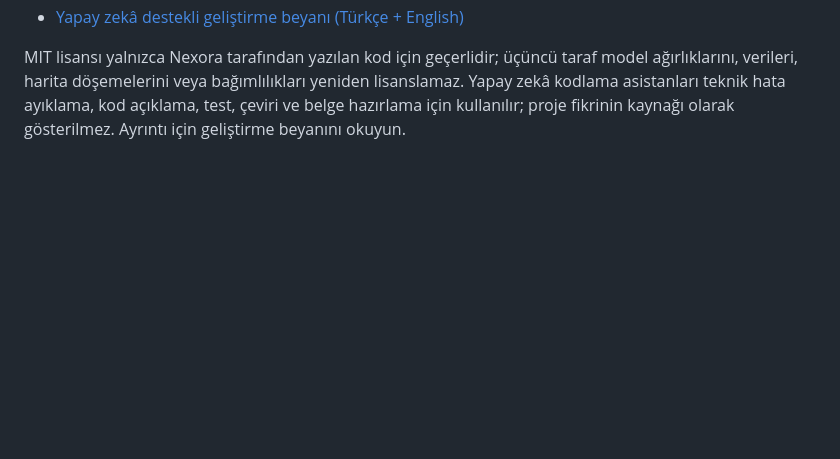
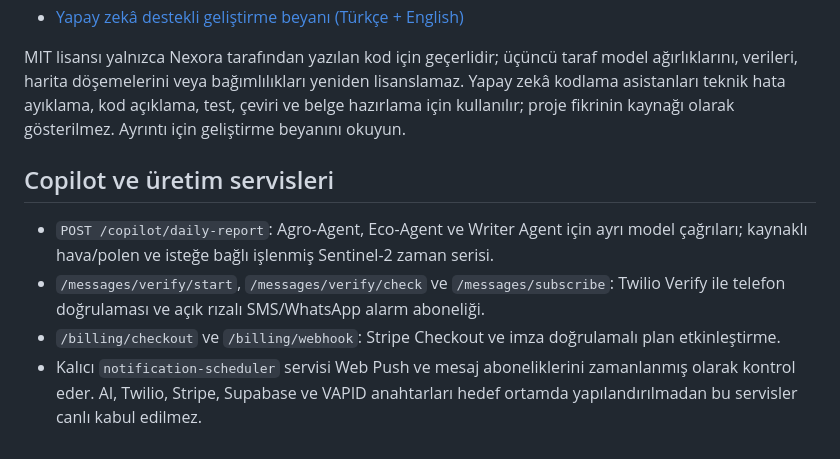
Before and after one commit to Nexora88/nova-forest-ai, a Markdown page: README.tr.md, the part around the change. GitHub-like rendering; blank space fills up the shorter version.

Commit message:
docs: explain AI agents and provider activation requirements

```diff
--- a/README.tr.md
+++ b/README.tr.md
@@ -119,3 +119,11 @@ NexoraWildfire AI geliştirilmekte olan bir araştırma ve karar destek projesid
 - [Yapay zekâ destekli geliştirme beyanı (Türkçe + English)](AI_ASSISTED_DEVELOPMENT.md)
 
 MIT lisansı yalnızca Nexora tarafından yazılan kod için geçerlidir; üçüncü taraf model ağırlıklarını, verileri, harita döşemelerini veya bağımlılıkları yeniden lisanslamaz. Yapay zekâ kodlama asistanları teknik hata ayıklama, kod açıklama, test, çeviri ve belge hazırlama için kullanılır; proje fikrinin kaynağı olarak gösterilmez. Ayrıntı için geliştirme beyanını okuyun.
+
+
+## Copilot ve üretim servisleri
+
+- `POST /copilot/daily-report`: Agro-Agent, Eco-Agent ve Writer Agent için ayrı model çağrıları; kaynaklı hava/polen ve isteğe bağlı işlenmiş Sentinel-2 zaman serisi.
+- `/messages/verify/start`, `/messages/verify/check` ve `/messages/subscribe`: Twilio Verify ile telefon doğrulaması ve açık rızalı SMS/WhatsApp alarm aboneliği.
+- `/billing/checkout` ve `/billing/webhook`: Stripe Checkout ve imza doğrulamalı plan etkinleştirme.
+- Kalıcı `notification-scheduler` servisi Web Push ve mesaj aboneliklerini zamanlanmış olarak kontrol eder. AI, Twilio, Stripe, Supabase ve VAPID anahtarları hedef ortamda yapılandırılmadan bu servisler canlı kabul edilmez.
```
